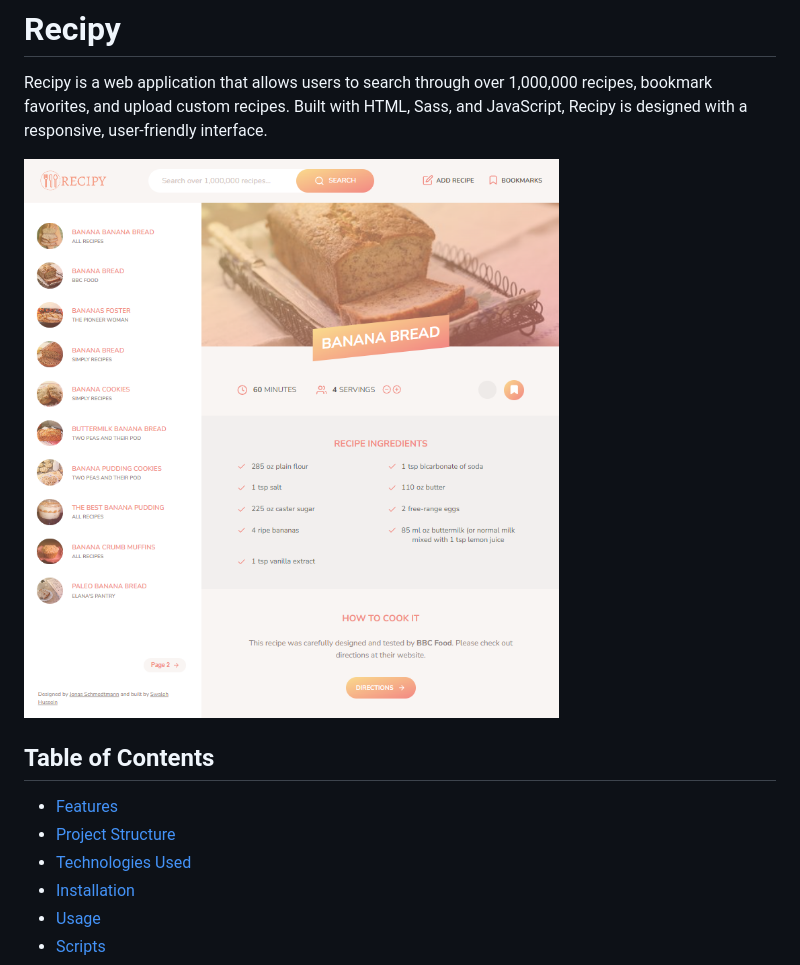
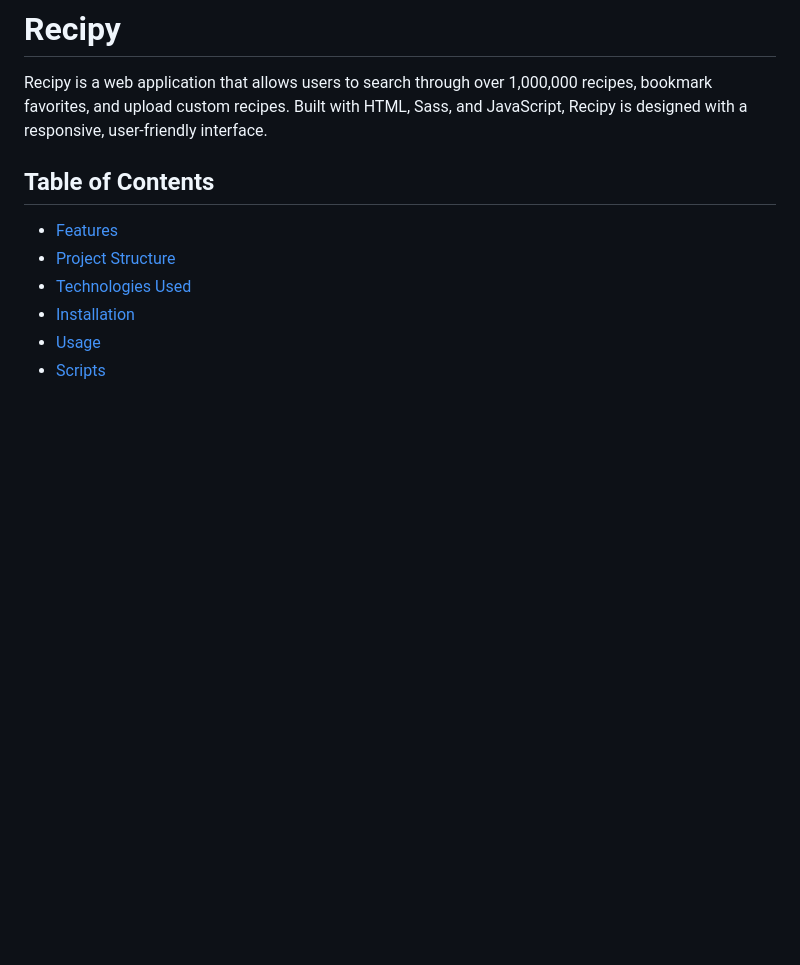
Before and after one commit to vibraniumSwaleh/recipy, a Markdown page: README.md, the part around the change. GitHub-like rendering; blank space fills up the shorter version.

```diff
--- a/README.md
+++ b/README.md
@@ -2,7 +2,7 @@
 
 Recipy is a web application that allows users to search through over 1,000,000 recipes, bookmark favorites, and upload custom recipes. Built with HTML, Sass, and JavaScript, Recipy is designed with a responsive, user-friendly interface.
 
-![Recipy landing page](./src/img/recipy.png)
+
 
 ## Table of Contents
 
```
